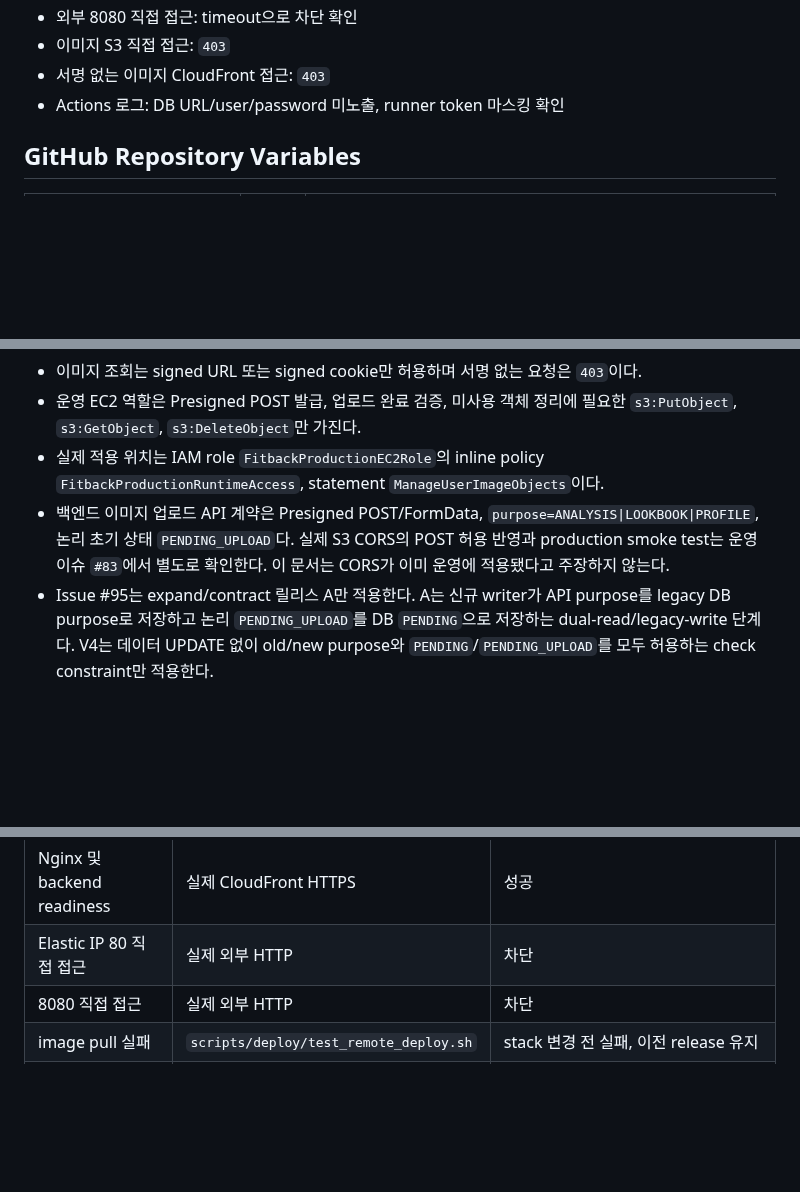
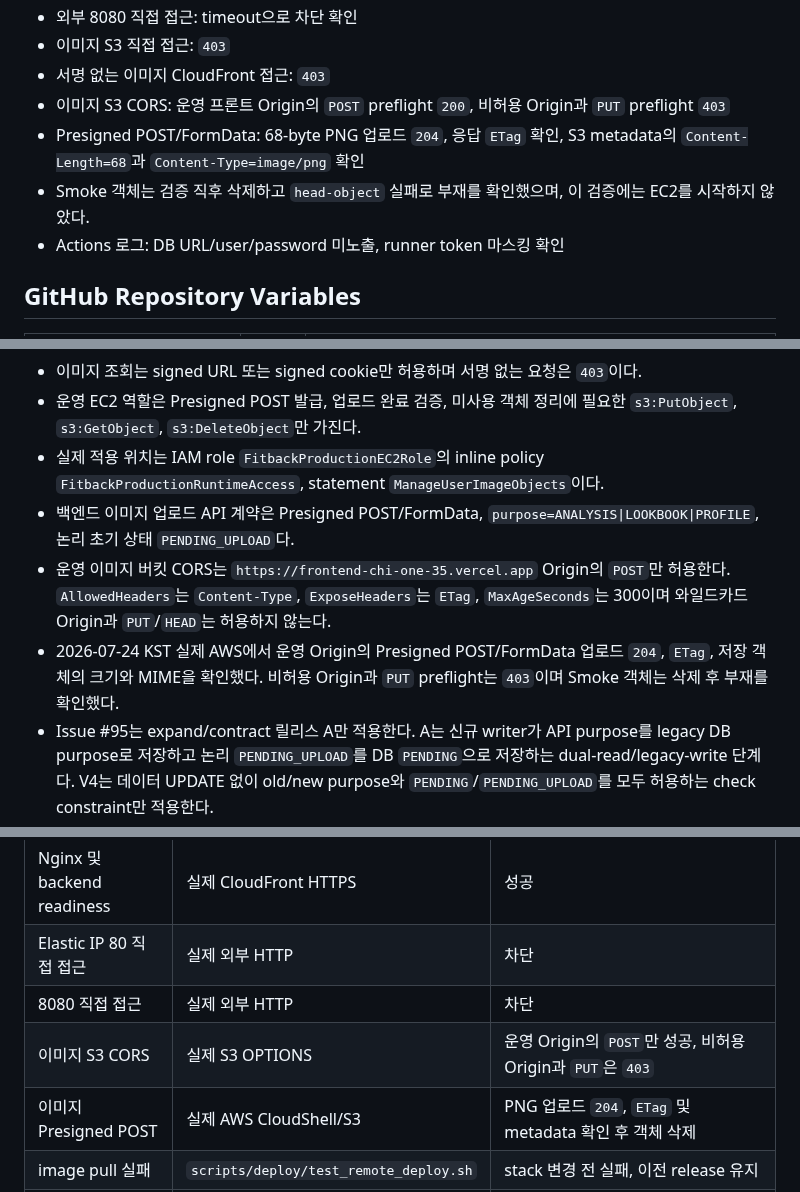
Before and after one commit to FIT-BACK/backend, a Markdown page: docs/DEPLOYMENT.md, 3 parts joined by grey strips. Rendered like a GitHub page; blank space fills up the shorter version.

Commit message:
docs: S3 Presigned POST 운영 검증 기록

```diff
--- a/docs/DEPLOYMENT.md
+++ b/docs/DEPLOYMENT.md
@@ -44,6 +45,11 @@ SSH, EC2 key pair, 장기 AWS Access Key는 사용하지 않는다.
 - 외부 8080 직접 접근: timeout으로 차단 확인
 - 이미지 S3 직접 접근: `403`
 - 서명 없는 이미지 CloudFront 접근: `403`
+- 이미지 S3 CORS: 운영 프론트 Origin의 `POST` preflight `200`, 비허용 Origin과 `PUT` preflight `403`
+- Presigned POST/FormData: 68-byte PNG 업로드 `204`, 응답 `ETag` 확인, S3 metadata의
+  `Content-Length=68`과 `Content-Type=image/png` 확인
+- Smoke 객체는 검증 직후 삭제하고 `head-object` 실패로 부재를 확인했으며, 이 검증에는 EC2를
+  시작하지 않았다.
 - Actions 로그: DB URL/user/password 미노출, runner token 마스킹 확인
 
 ## GitHub Repository Variables
@@ -204,7 +210,14 @@ SSM command는 root 권한으로 `/opt/fitback/releases/<release-id>`에 배포
   `s3:PutObject`, `s3:GetObject`, `s3:DeleteObject`만 가진다.
 - 실제 적용 위치는 IAM role `FitbackProductionEC2Role`의 inline policy
   `FitbackProductionRuntimeAccess`, statement `ManageUserImageObjects`이다.
-- 백엔드 이미지 업로드 API 계약은 Presigned POST/FormData, `purpose=ANALYSIS|LOOKBOOK|PROFILE`, 논리 초기 상태 `PENDING_UPLOAD`다. 실제 S3 CORS의 POST 허용 반영과 production smoke test는 운영 이슈 `#83`에서 별도로 확인한다. 이 문서는 CORS가 이미 운영에 적용됐다고 주장하지 않는다.
+- 백엔드 이미지 업로드 API 계약은 Presigned POST/FormData,
+  `purpose=ANALYSIS|LOOKBOOK|PROFILE`, 논리 초기 상태 `PENDING_UPLOAD`다.
+- 운영 이미지 버킷 CORS는 `https://frontend-chi-one-35.vercel.app` Origin의 `POST`만 허용한다.
+  `AllowedHeaders`는 `Content-Type`, `ExposeHeaders`는 `ETag`, `MaxAgeSeconds`는 300이며
+  와일드카드 Origin과 `PUT`/`HEAD`는 허용하지 않는다.
+- 2026-07-24 KST 실제 AWS에서 운영 Origin의 Presigned POST/FormData 업로드 `204`,
+  `ETag`, 저장 객체의 크기와 MIME을 확인했다. 비허용 Origin과 `PUT` preflight는 `403`이며
+  Smoke 객체는 삭제 후 부재를 확인했다.
 - Issue #95는 expand/contract 릴리스 A만 적용한다. A는 신규 writer가 API purpose를 legacy DB purpose로 저장하고 논리 `PENDING_UPLOAD`를 DB `PENDING`으로 저장하는 dual-read/legacy-write 단계다. V4는 데이터 UPDATE 없이 old/new purpose와 `PENDING`/`PENDING_UPLOAD`를 모두 허용하는 check constraint만 적용한다.
 - 이후 B는 new-write/backfill+dual constraint 단계(`#96`), B가 rollback target이 된 뒤 C는 constraint 축소와 legacy 제거 단계(`#97`)로 진행한다.
 - A의 활성화 실패로 직전 release를 다시 시작하는 자동 rollback은 기존 DB 값과 legacy write를 유지하므로 schema 호환된다. 다만 공용 endpoint/응답과 룩북 purpose는 breaking change다. A가 실제 요청을 받은 뒤 생성한 `LOOKBOOK` 업로드는 DB에 `LOOKBOOK_ORIGINAL`로 저장되므로, 이를 matched 이미지로 연결하려는 요청을 A 이전 서버가 처리하면 기존 `LOOKBOOK_MATCHED` 검증에서 거절할 수 있다. 따라서 A가 운영 current가 된 뒤에는 A보다 이전 release로 수동 rollback하지 않고, 불가피하면 룩북 데이터/API 호환성을 별도로 확인한다.
@@ -248,6 +261,8 @@ Run Command의 실제 shell 실행 제한은 `executionTimeout=900`초이다. Gi
 | Nginx 및 backend readiness | 실제 CloudFront HTTPS | 성공 |
 | Elastic IP 80 직접 접근 | 실제 외부 HTTP | 차단 |
 | 8080 직접 접근 | 실제 외부 HTTP | 차단 |
+| 이미지 S3 CORS | 실제 S3 OPTIONS | 운영 Origin의 `POST`만 성공, 비허용 Origin과 `PUT`은 `403` |
+| 이미지 Presigned POST | 실제 AWS CloudShell/S3 | PNG 업로드 `204`, `ETag` 및 metadata 확인 후 객체 삭제 |
 | image pull 실패 | `scripts/deploy/test_remote_deploy.sh` | stack 변경 전 실패, 이전 release 유지 |
 | readiness timeout/비정상 container | `scripts/deploy/test_remote_deploy.sh` | 직전 release와 symlink 복원 |
 | 잘못된 digest | remote deploy 입력 검증 및 mock test | 배포 전 거절 |
```
Also changed, not shown: other parts of docs/DEPLOYMENT.md (+3 -1 lines).
